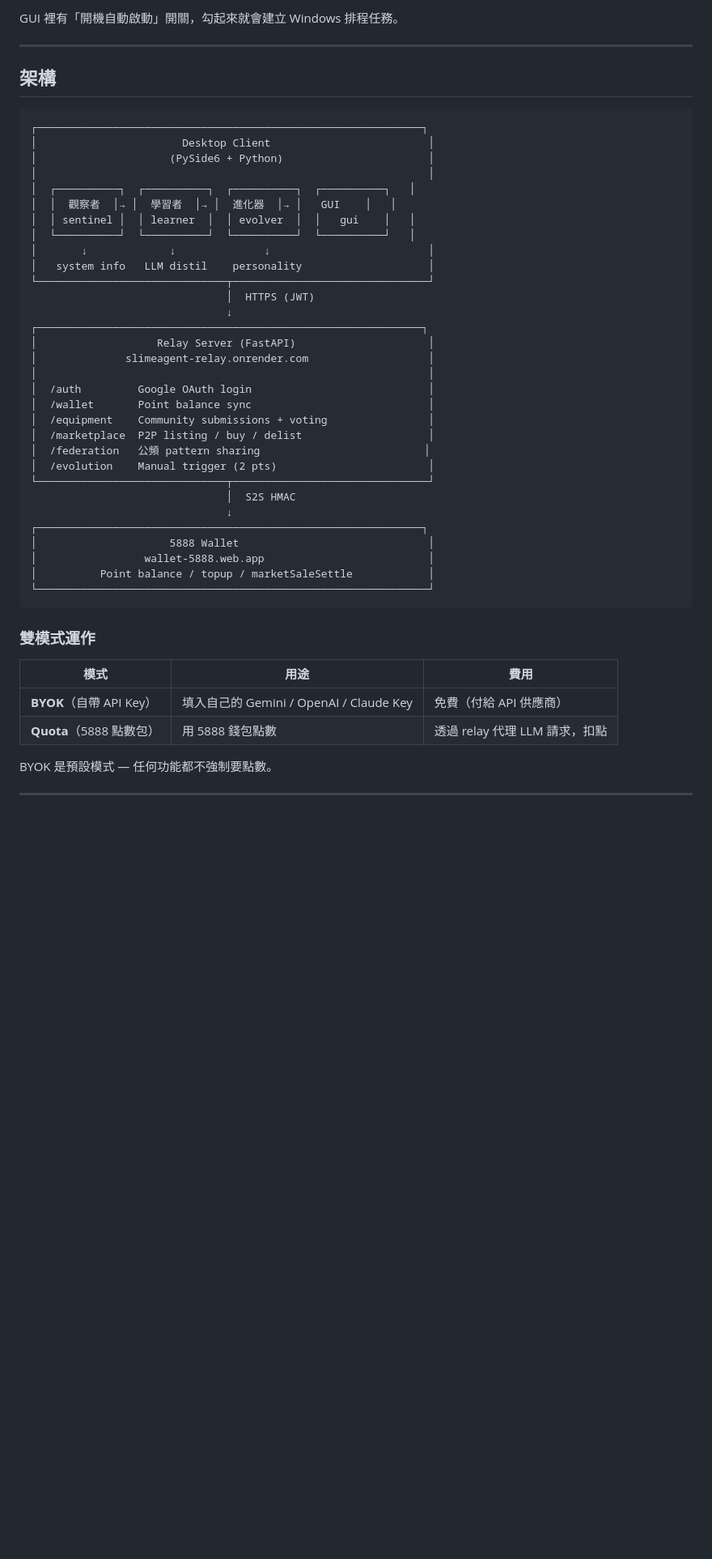
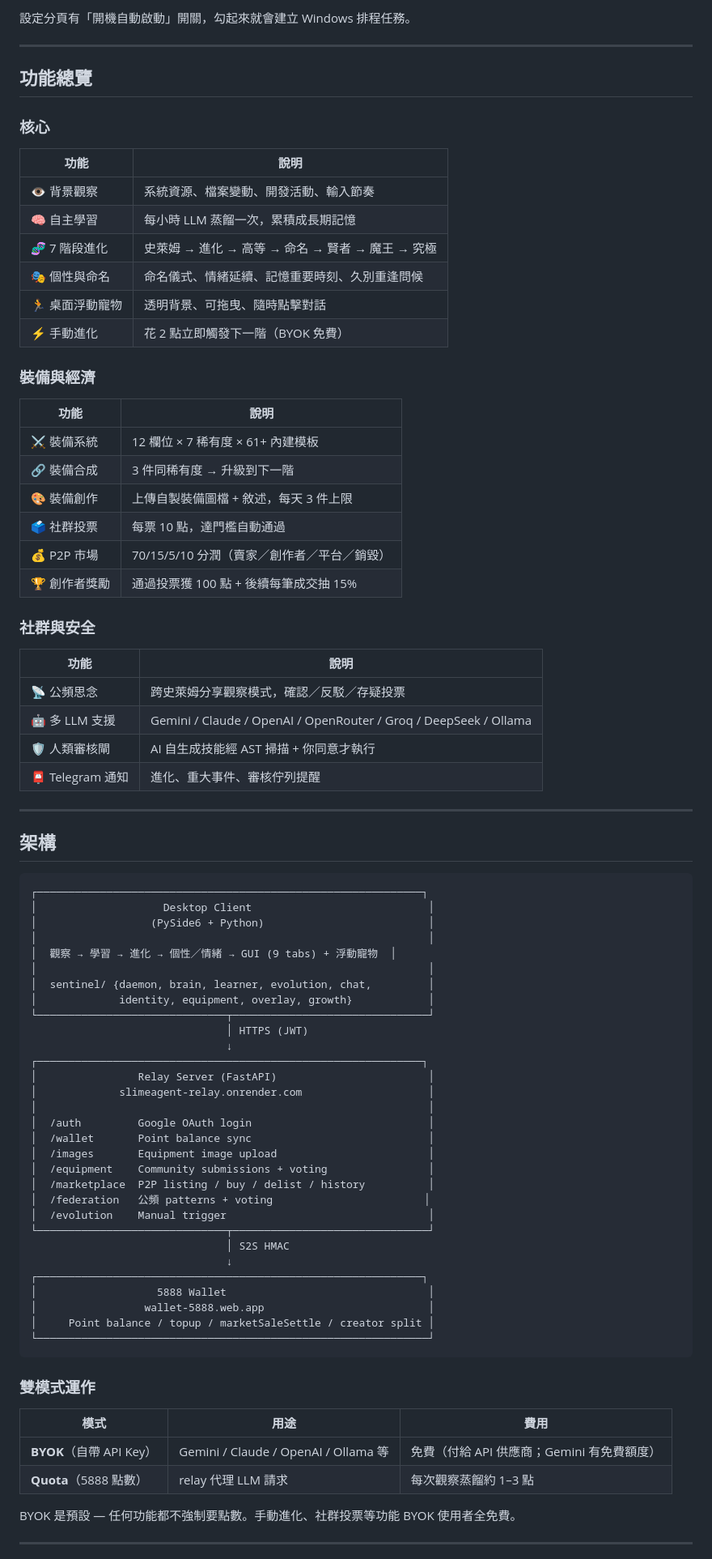
Before and after one commit to page5888/slimeagent, a Markdown page: README.md, the part around one of its changes. Shown at 81% size. Rendered like a GitHub page; blank space fills up the shorter version.

````diff
--- a/README.md
+++ b/README.md
@@ -53,5 +75,40 @@ start.bat
 
-GUI 裡有「開機自動啟動」開關，勾起來就會建立 Windows 排程任務。
+設定分頁有「開機自動啟動」開關，勾起來就會建立 Windows 排程任務。
+
+---
+
+## 功能總覽
+
+### 核心
+
+| 功能 | 說明 |
+|------|------|
+| 👁 背景觀察 | 系統資源、檔案變動、開發活動、輸入節奏 |
+| 🧠 自主學習 | 每小時 LLM 蒸餾一次，累積成長期記憶 |
+| 🧬 7 階段進化 | 史萊姆 → 進化 → 高等 → 命名 → 賢者 → 魔王 → 究極 |
+| 🎭 個性與命名 | 命名儀式、情緒延續、記憶重要時刻、久別重逢問候 |
+| 🏃 桌面浮動寵物 | 透明背景、可拖曳、隨時點擊對話 |
+| ⚡ 手動進化 | 花 2 點立即觸發下一階（BYOK 免費） |
+
+### 裝備與經濟
+
+| 功能 | 說明 |
+|------|------|
+| ⚔️ 裝備系統 | 12 欄位 × 7 稀有度 × 61+ 內建模板 |
+| 🔗 裝備合成 | 3 件同稀有度 → 升級到下一階 |
+| 🎨 裝備創作 | 上傳自製裝備圖檔 + 敘述，每天 3 件上限 |
+| 🗳 社群投票 | 每票 10 點，達門檻自動通過 |
+| 💰 P2P 市場 | 70/15/5/10 分潤（賣家／創作者／平台／銷毀） |
+| 🏆 創作者獎勵 | 通過投票獲 100 點 + 後續每筆成交抽 15% |
+
+### 社群與安全
+
+| 功能 | 說明 |
+|------|------|
+| 📡 公頻思念 | 跨史萊姆分享觀察模式，確認／反駁／存疑投票 |
+| 🤖 多 LLM 支援 | Gemini / Claude / OpenAI / OpenRouter / Groq / DeepSeek / Ollama |
+| 🛡️ 人類審核閘 | AI 自生成技能經 AST 掃描 + 你同意才執行 |
+| 📮 Telegram 通知 | 進化、重大事件、審核佇列提醒 |
 
 ---
 
@@ -59,35 +116,34 @@ GUI 裡有「開機自動啟動」開關，勾起來就會建立 Windows 排程
 
 ```
 ┌─────────────────────────────────────────────────────────────┐
-│                       Desktop Client                         │
-│                     (PySide6 + Python)                       │
+│                    Desktop Client                            │
+│                  (PySide6 + Python)                          │
 │                                                              │
-│  ┌──────────┐  ┌──────────┐  ┌──────────┐  ┌──────────┐   │
-│  │  觀察者  │→ │  學習者  │→ │  進化器  │→ │   GUI    │   │
-│  │ sentinel │  │ learner  │  │ evolver  │  │   gui    │   │
-│  └──────────┘  └──────────┘  └──────────┘  └──────────┘   │
-│       ↓             ↓              ↓                         │
-│   system info   LLM distil    personality                    │
+│  觀察 → 學習 → 進化 → 個性／情緒 → GUI (9 tabs) + 浮動寵物  │
+│                                                              │
+│  sentinel/ {daemon, brain, learner, evolution, chat,         │
+│             identity, equipment, overlay, growth}            │
 └──────────────────────────────┬───────────────────────────────┘
-                               │  HTTPS (JWT)
+                               │ HTTPS (JWT)
                                ↓
 ┌─────────────────────────────────────────────────────────────┐
-│                   Relay Server (FastAPI)                     │
-│              slimeagent-relay.onrender.com                   │
+│                Relay Server (FastAPI)                        │
+│             slimeagent-relay.onrender.com                    │
 │                                                              │
 │  /auth         Google OAuth login                            │
 │  /wallet       Point balance sync                            │
+│  /images       Equipment image upload                        │
 │  /equipment    Community submissions + voting                │
-│  /marketplace  P2P listing / buy / delist                    │
-│  /federation   公頻 pattern sharing                          │
-│  /evolution    Manual trigger (2 pts)                        │
+│  /marketplace  P2P listing / buy / delist / history          │
+│  /federation   公頻 patterns + voting                        │
+│  /evolution    Manual trigger                                │
 └──────────────────────────────┬───────────────────────────────┘
-                               │  S2S HMAC
+                               │ S2S HMAC
                                ↓
 ┌─────────────────────────────────────────────────────────────┐
-│                     5888 Wallet                              │
+│                   5888 Wallet                                │
 │                 wallet-5888.web.app                          │
-│          Point balance / topup / marketSaleSettle            │
+│     Point balance / topup / marketSaleSettle / creator split │
 └──────────────────────────────────────────────────────────────┘
 ```
 
@@ -95,10 +151,10 @@ GUI 裡有「開機自動啟動」開關，勾起來就會建立 Windows 排程
 
 | 模式 | 用途 | 費用 |
 |------|------|------|
-| **BYOK**（自帶 API Key） | 填入自己的 Gemini / OpenAI / Claude Key | 免費（付給 API 供應商） |
-| **Quota**（5888 點數包） | 用 5888 錢包點數 | 透過 relay 代理 LLM 請求，扣點 |
+| **BYOK**（自帶 API Key） | Gemini / Claude / OpenAI / Ollama 等 | 免費（付給 API 供應商；Gemini 有免費額度） |
+| **Quota**（5888 點數） | relay 代理 LLM 請求 | 每次觀察蒸餾約 1–3 點 |
 
-BYOK 是預設模式 — 任何功能都不強制要點數。
+BYOK 是預設 — 任何功能都不強制要點數。手動進化、社群投票等功能 BYOK 使用者全免費。
 
 ---
 
````
Also changed, not shown: other parts of README.md (+153 -77 lines).
